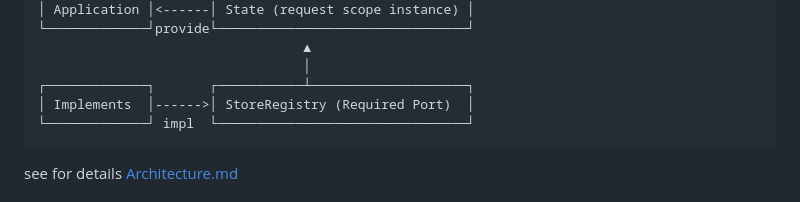
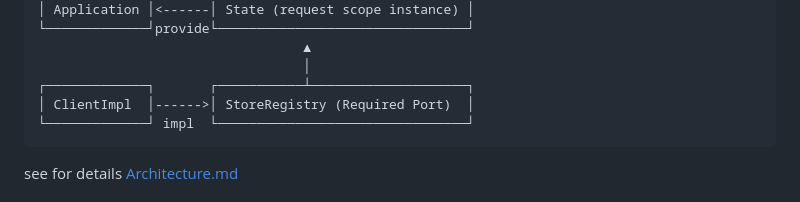
Before and after one commit to animagram-jp/context-engine, a Markdown page: README.md, the part around the change. Drawn GitHub-style.

````diff
--- a/README.md
+++ b/README.md
@@ -99,7 +99,7 @@ let user_name = state.get("session.user.name")?;
                                   ▲
                                   │
 ┌─────────────┐       ┌───────────┴────────────────────┐
-│ Implements  │------>│ StoreRegistry (Required Port)  │
+│ ClientImpl  │------>│ StoreRegistry (Required Port)  │
 └─────────────┘ impl  └────────────────────────────────┘
 ```
 
````
